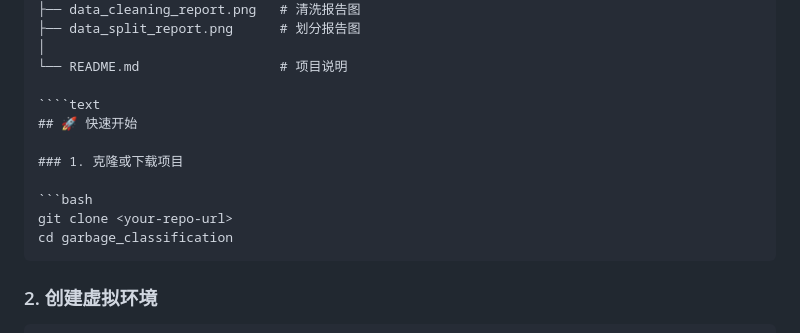
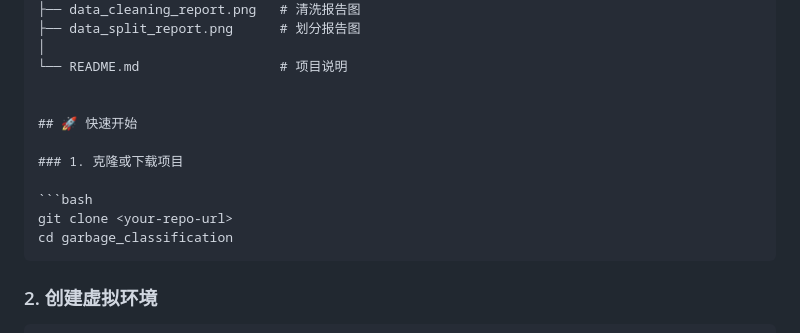
Before and after one commit to ccfcds123/Garbage-Classification, a Markdown page: readme.md, the part around the change. GitHub-like rendering.

`````diff
--- a/readme.md
+++ b/readme.md
@@ -58,7 +58,7 @@ garbage_classification/
 │
 └── README.md                  # 项目说明
 
-````text
+
 ## 🚀 快速开始
 
 ### 1. 克隆或下载项目
@@ -66,7 +66,7 @@ garbage_classification/
 ```bash
 git clone <your-repo-url>
 cd garbage_classification
-````
+```
 
 ### 2. 创建虚拟环境
 
`````
